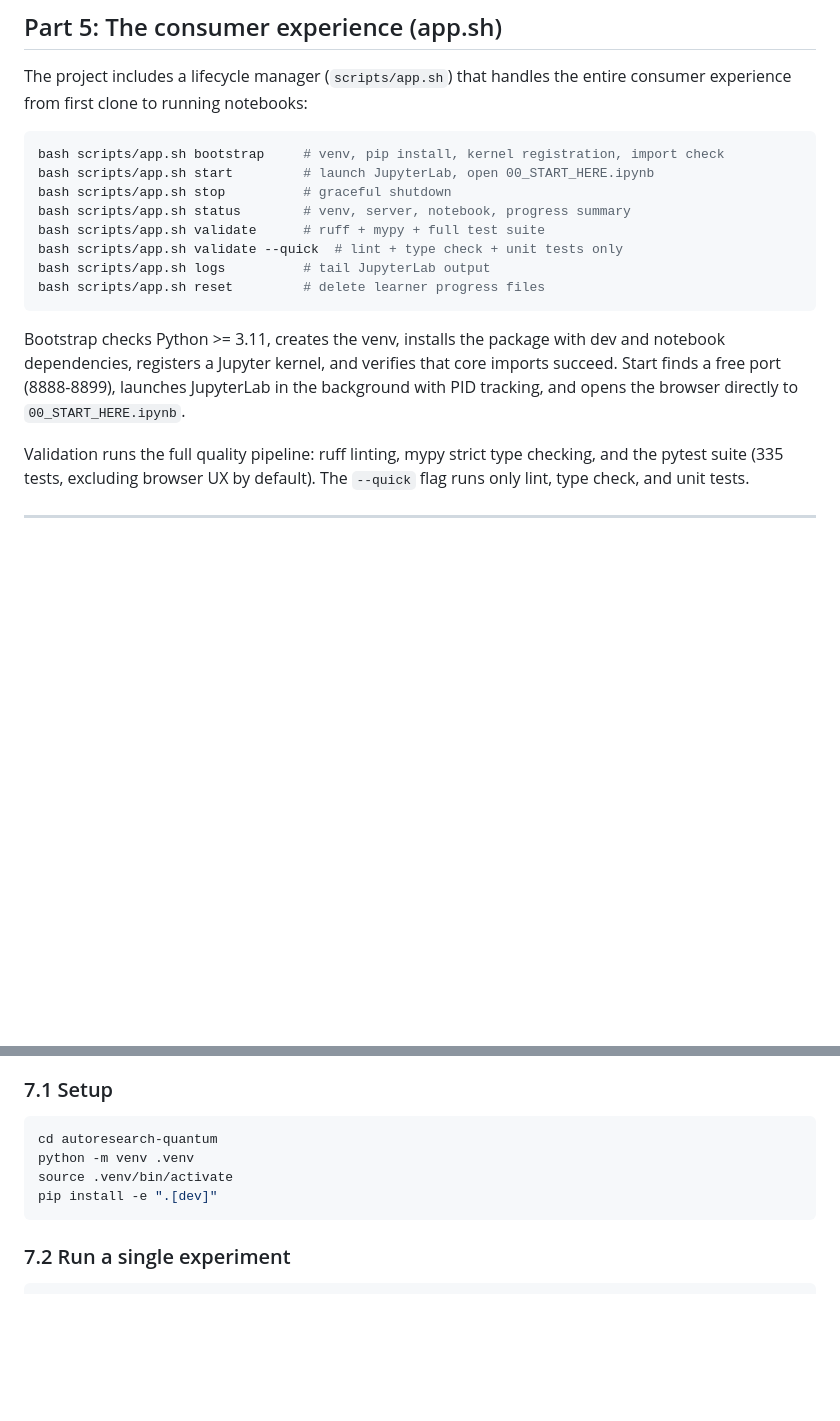
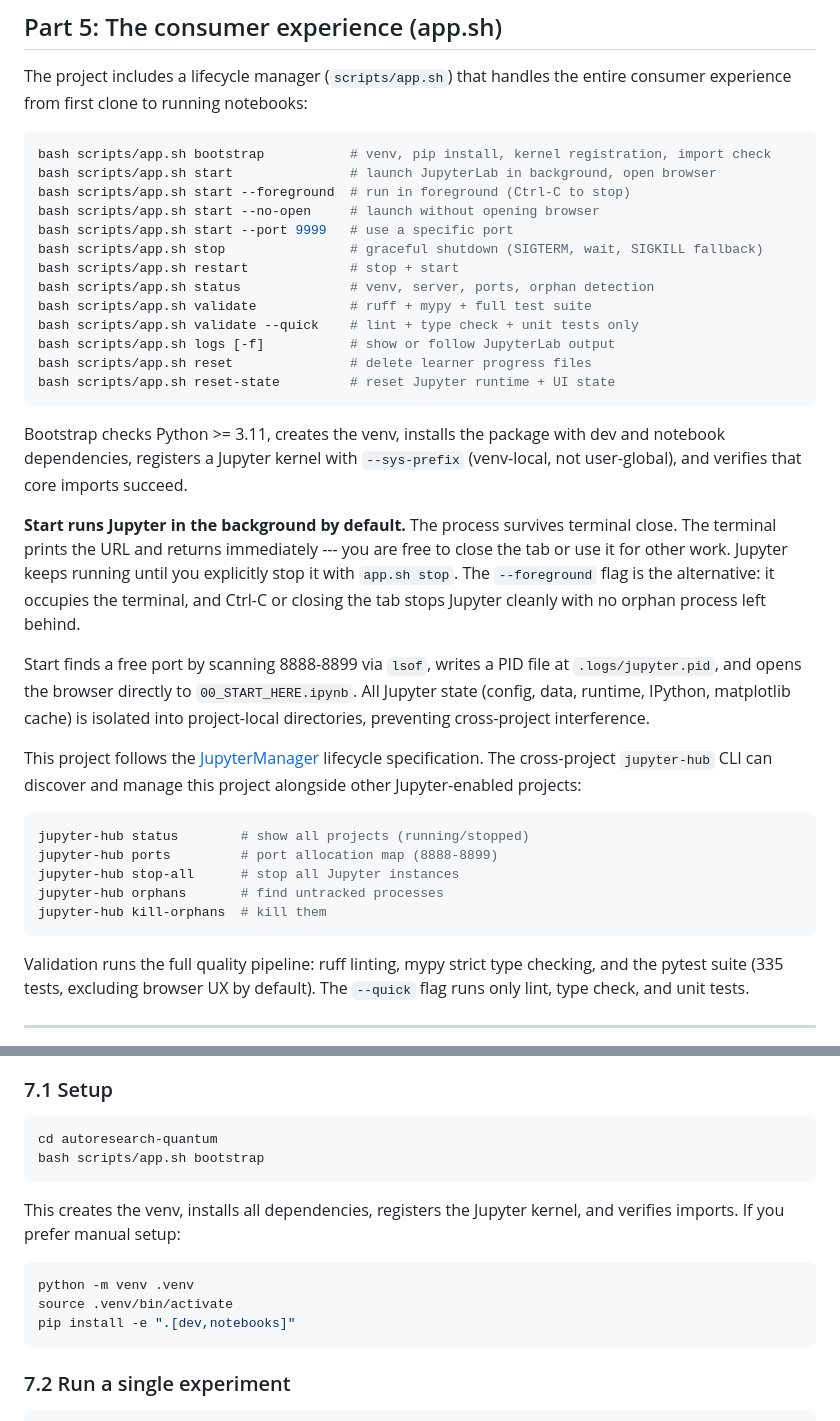
Before and after one commit to saymrwulf/autoresearch-quantum, a Markdown page: THE_STORY.md, 2 parts joined by grey strips. GitHub-like rendering; blank space fills up the shorter version.

Commit message:
Sync docs: clarify background behavior, complete command list
- README: command table now says "in background (survives terminal close)"
  and explains foreground alternative
- THE_STORY Part 5: all 13 app.sh commands listed, background/foreground
  behavior explained, JupyterManager reference added
- THE_STORY Part 7.1: recommend app.sh bootstrap as primary setup path

````diff
--- a/THE_STORY.md
+++ b/THE_STORY.md
@@ -491,21 +491,49 @@ The project includes a lifecycle manager (`scripts/app.sh`) that handles the
 entire consumer experience from first clone to running notebooks:
 
 ```bash
-bash scripts/app.sh bootstrap     # venv, pip install, kernel registration, import check
-bash scripts/app.sh start         # launch JupyterLab, open 00_START_HERE.ipynb
-bash scripts/app.sh stop          # graceful shutdown
-bash scripts/app.sh status        # venv, server, notebook, progress summary
-bash scripts/app.sh validate      # ruff + mypy + full test suite
-bash scripts/app.sh validate --quick  # lint + type check + unit tests only
-bash scripts/app.sh logs          # tail JupyterLab output
-bash scripts/app.sh reset         # delete learner progress files
+bash scripts/app.sh bootstrap           # venv, pip install, kernel registration, import check
+bash scripts/app.sh start               # launch JupyterLab in background, open browser
+bash scripts/app.sh start --foreground  # run in foreground (Ctrl-C to stop)
+bash scripts/app.sh start --no-open     # launch without opening browser
+bash scripts/app.sh start --port 9999   # use a specific port
+bash scripts/app.sh stop                # graceful shutdown (SIGTERM, wait, SIGKILL fallback)
+bash scripts/app.sh restart             # stop + start
+bash scripts/app.sh status              # venv, server, ports, orphan detection
+bash scripts/app.sh validate            # ruff + mypy + full test suite
+bash scripts/app.sh validate --quick    # lint + type check + unit tests only
+bash scripts/app.sh logs [-f]           # show or follow JupyterLab output
+bash scripts/app.sh reset               # delete learner progress files
+bash scripts/app.sh reset-state         # reset Jupyter runtime + UI state
 ```
 
 Bootstrap checks Python >= 3.11, creates the venv, installs the package with
-dev and notebook dependencies, registers a Jupyter kernel, and verifies that
-core imports succeed. Start finds a free port (8888-8899), launches JupyterLab
-in the background with PID tracking, and opens the browser directly to
-`00_START_HERE.ipynb`.
+dev and notebook dependencies, registers a Jupyter kernel with `--sys-prefix`
+(venv-local, not user-global), and verifies that core imports succeed.
+
+**Start runs Jupyter in the background by default.** The process survives
+terminal close. The terminal prints the URL and returns immediately --- you are
+free to close the tab or use it for other work. Jupyter keeps running until you
+explicitly stop it with `app.sh stop`. The `--foreground` flag is the
+alternative: it occupies the terminal, and Ctrl-C or closing the tab stops
+Jupyter cleanly with no orphan process left behind.
+
+Start finds a free port by scanning 8888-8899 via `lsof`, writes a PID file
+at `.logs/jupyter.pid`, and opens the browser directly to
+`00_START_HERE.ipynb`. All Jupyter state (config, data, runtime, IPython,
+matplotlib cache) is isolated into project-local directories, preventing
+cross-project interference.
+
+This project follows the [JupyterManager](https://github.com/saymrwulf/JupyterManager)
+lifecycle specification. The cross-project `jupyter-hub` CLI can discover and
+manage this project alongside other Jupyter-enabled projects:
+
+```bash
+jupyter-hub status        # show all projects (running/stopped)
+jupyter-hub ports         # port allocation map (8888-8899)
+jupyter-hub stop-all      # stop all Jupyter instances
+jupyter-hub orphans       # find untracked processes
+jupyter-hub kill-orphans  # kill them
+```
 
 Validation runs the full quality pipeline: ruff linting, mypy strict type
 checking, and the pytest suite (335 tests, excluding browser UX by default).
@@ -632,9 +660,16 @@ output. Everything below runs in your terminal.
 
 ```bash
 cd autoresearch-quantum
+bash scripts/app.sh bootstrap
+```
+
+This creates the venv, installs all dependencies, registers the Jupyter kernel,
+and verifies imports. If you prefer manual setup:
+
+```bash
 python -m venv .venv
 source .venv/bin/activate
-pip install -e ".[dev]"
+pip install -e ".[dev,notebooks]"
 ```
 
 ### 7.2 Run a single experiment
````
Also changed, not shown: other parts of THE_STORY.md (+1 -1 lines), README.md (+3 -3 lines).
